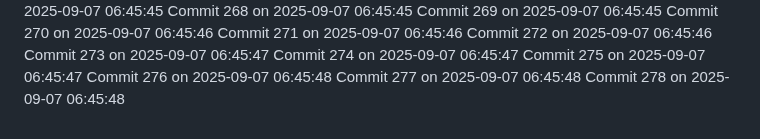
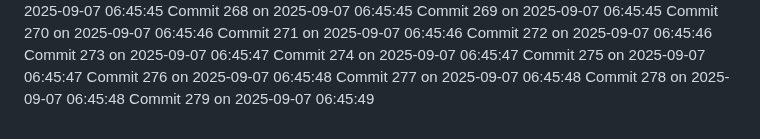
Before and after one commit to YounisDany/menuee, a Markdown page: activity.md, the part around the change. Drawn GitHub-style.

Commit message:
Auto commit 279 2025-09-07 06:45:49

```diff
--- a/activity.md
+++ b/activity.md
@@ -777,3 +777,4 @@ Commit 275 on 2025-09-07 06:45:47
 Commit 276 on 2025-09-07 06:45:48
 Commit 277 on 2025-09-07 06:45:48
 Commit 278 on 2025-09-07 06:45:48
+Commit 279 on 2025-09-07 06:45:49
```
